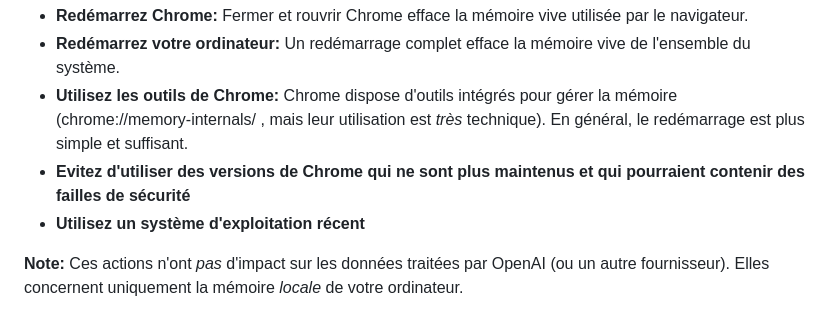
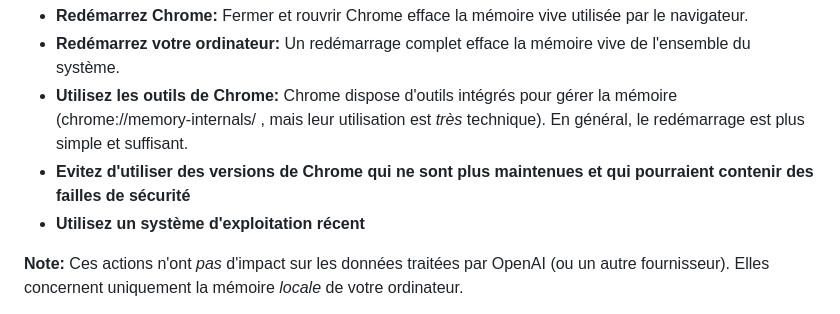
Before and after one commit to jls42/BabelFishAI, a Markdown page: PRIVACY.md, the part around the change. Drawn GitHub-style.

Commit message:
fix typo

```diff
--- a/PRIVACY.md
+++ b/PRIVACY.md
@@ -86,7 +86,7 @@ Bien que BabelFishAI ne conserve aucune donnée, voici quelques conseils génér
 *   **Redémarrez Chrome:** Fermer et rouvrir Chrome efface la mémoire vive utilisée par le navigateur.
 *   **Redémarrez votre ordinateur:** Un redémarrage complet efface la mémoire vive de l'ensemble du système.
 *   **Utilisez les outils de Chrome:** Chrome dispose d'outils intégrés pour gérer la mémoire (chrome://memory-internals/ , mais leur utilisation est *très* technique).  En général, le redémarrage est plus simple et suffisant.
-* **Evitez d'utiliser des versions de Chrome qui ne sont plus maintenus et qui pourraient contenir des failles de sécurité**
+* **Evitez d'utiliser des versions de Chrome qui ne sont plus maintenues et qui pourraient contenir des failles de sécurité**
 * **Utilisez un système d'exploitation récent**
 
 **Note:** Ces actions n'ont *pas* d'impact sur les données traitées par OpenAI (ou un autre fournisseur). Elles concernent uniquement la mémoire *locale* de votre ordinateur.
```
